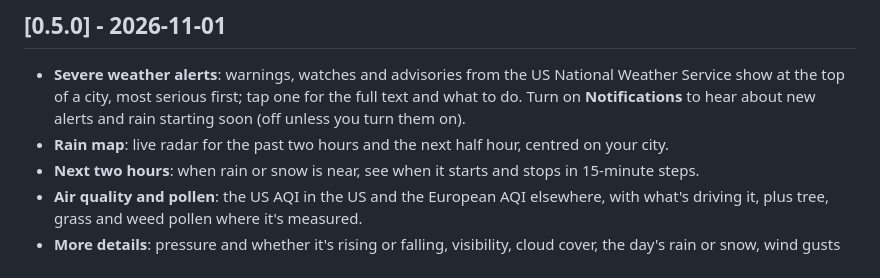
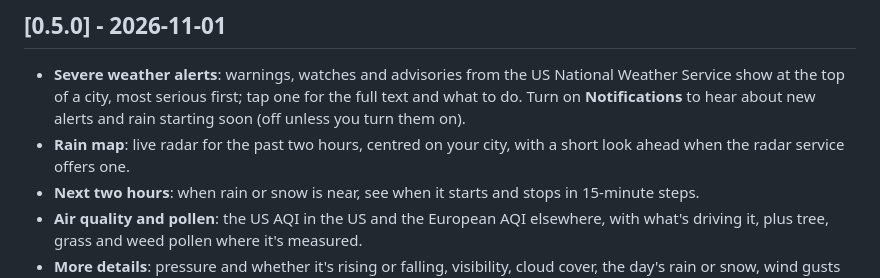
Before and after one commit to bradleycowdrey/two-degrees, a Markdown page: CHANGELOG.md, the part around the change. Drawn GitHub-style.

Commit message:
Changelog: the rain map's look ahead depends on the radar service
Co-Authored-By: Claude Opus 5.5 <noreply@anthropic.com>
Claude-Session: https://claude.ai/code/session_014XBPgVSosxkwyDptpY7qX5

```diff
--- a/CHANGELOG.md
+++ b/CHANGELOG.md
@@ -8,7 +8,7 @@ Two Degrees updates itself: when a new version is out, the app shows a banner wi
 - **Severe weather alerts**: warnings, watches and advisories from the US National Weather Service show
   at the top of a city, most serious first; tap one for the full text and what to do. Turn on
   **Notifications** to hear about new alerts and rain starting soon (off unless you turn them on).
-- **Rain map**: live radar for the past two hours and the next half hour, centred on your city.
+- **Rain map**: live radar for the past two hours, centred on your city, with a short look ahead when the radar service offers one.
 - **Next two hours**: when rain or snow is near, see when it starts and stops in 15-minute steps.
 - **Air quality and pollen**: the US AQI in the US and the European AQI elsewhere, with what's driving
   it, plus tree, grass and weed pollen where it's measured.
```
